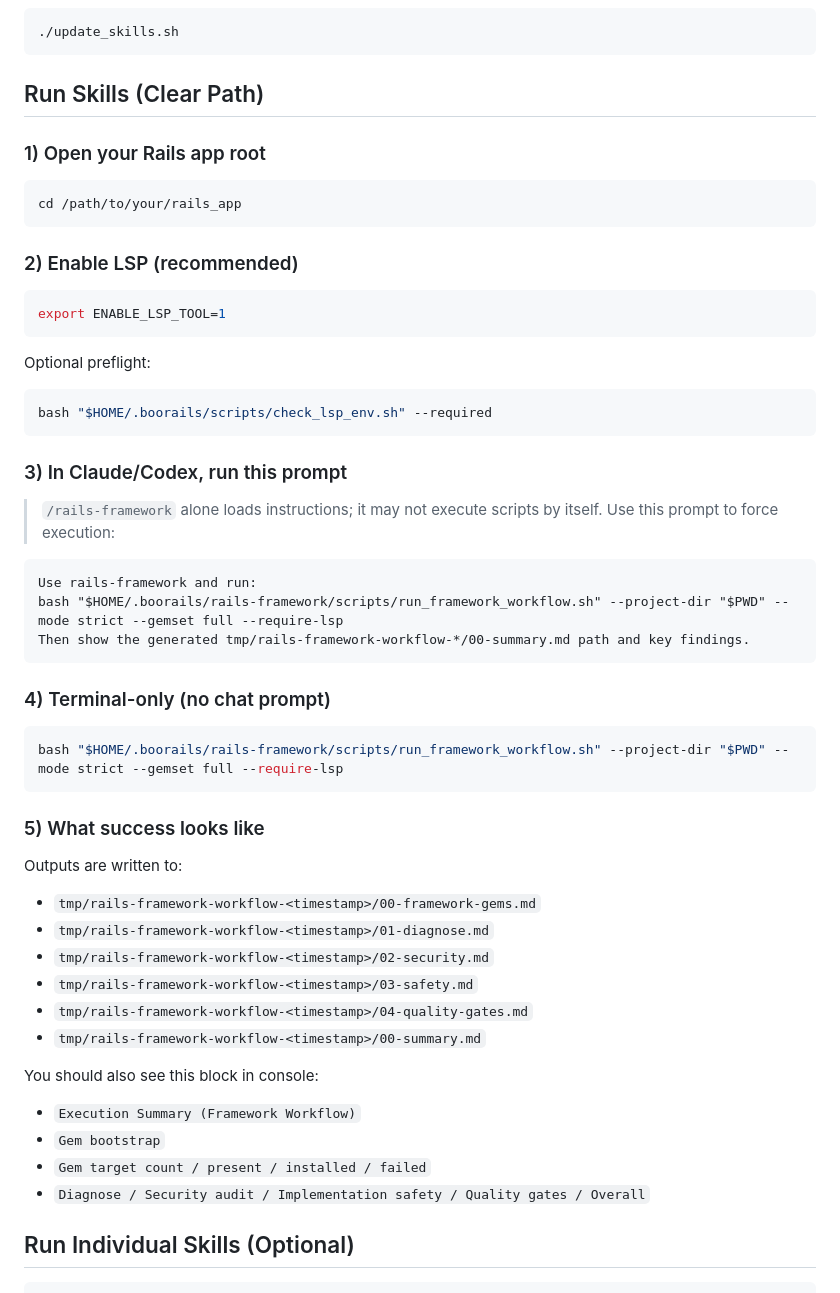
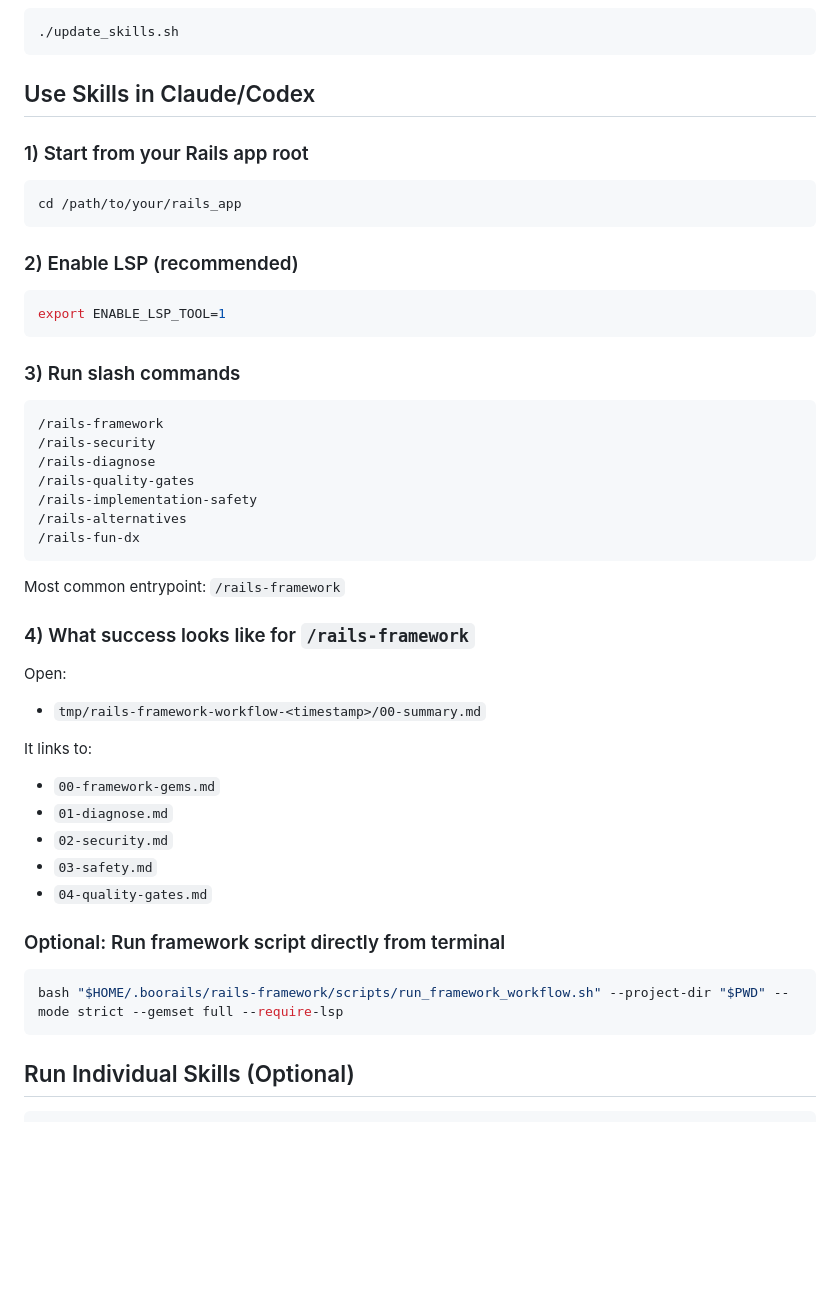
Before and after one commit to kurenn/boorails, a Markdown page: README.md, the part around the change. Drawn GitHub-style; blank space fills up the shorter version.

Commit message:
Simplify README usage flow to one-liner install and slash commands

````diff
--- a/README.md
+++ b/README.md
@@ -61,9 +61,9 @@ bash -lc 'set -euo pipefail; REPO="$HOME/.boorails"; [ -d "$REPO/.git" ] || git
 ./update_skills.sh
 ```
 
-## Run Skills (Clear Path)
+## Use Skills in Claude/Codex
 
-### 1) Open your Rails app root
+### 1) Start from your Rails app root
 
 ```bash
 cd /path/to/your/rails_app
@@ -75,46 +75,39 @@ cd /path/to/your/rails_app
 export ENABLE_LSP_TOOL=1
 ```
 
-Optional preflight:
+### 3) Run slash commands
 
-```bash
-bash "$HOME/.boorails/scripts/check_lsp_env.sh" --required
+```text
+/rails-framework
+/rails-security
+/rails-diagnose
+/rails-quality-gates
+/rails-implementation-safety
+/rails-alternatives
+/rails-fun-dx
 ```
 
-### 3) In Claude/Codex, run this prompt
+Most common entrypoint: `/rails-framework`
 
-> `/rails-framework` alone loads instructions; it may not execute scripts by itself.
-> Use this prompt to force execution:
+### 4) What success looks like for `/rails-framework`
 
-```text
-Use rails-framework and run:
-bash "$HOME/.boorails/rails-framework/scripts/run_framework_workflow.sh" --project-dir "$PWD" --mode strict --gemset full --require-lsp
-Then show the generated tmp/rails-framework-workflow-*/00-summary.md path and key findings.
-```
+Open:
 
-### 4) Terminal-only (no chat prompt)
+- `tmp/rails-framework-workflow-<timestamp>/00-summary.md`
+
+It links to:
+
+- `00-framework-gems.md`
+- `01-diagnose.md`
+- `02-security.md`
+- `03-safety.md`
+- `04-quality-gates.md`
+
+### Optional: Run framework script directly from terminal
 
 ```bash
 bash "$HOME/.boorails/rails-framework/scripts/run_framework_workflow.sh" --project-dir "$PWD" --mode strict --gemset full --require-lsp
 ```
-
-### 5) What success looks like
-
-Outputs are written to:
-
-- `tmp/rails-framework-workflow-<timestamp>/00-framework-gems.md`
-- `tmp/rails-framework-workflow-<timestamp>/01-diagnose.md`
-- `tmp/rails-framework-workflow-<timestamp>/02-security.md`
-- `tmp/rails-framework-workflow-<timestamp>/03-safety.md`
-- `tmp/rails-framework-workflow-<timestamp>/04-quality-gates.md`
-- `tmp/rails-framework-workflow-<timestamp>/00-summary.md`
-
-You should also see this block in console:
-
-- `Execution Summary (Framework Workflow)`
-- `Gem bootstrap`
-- `Gem target count / present / installed / failed`
-- `Diagnose / Security audit / Implementation safety / Quality gates / Overall`
 
 ## Run Individual Skills (Optional)
 
````
